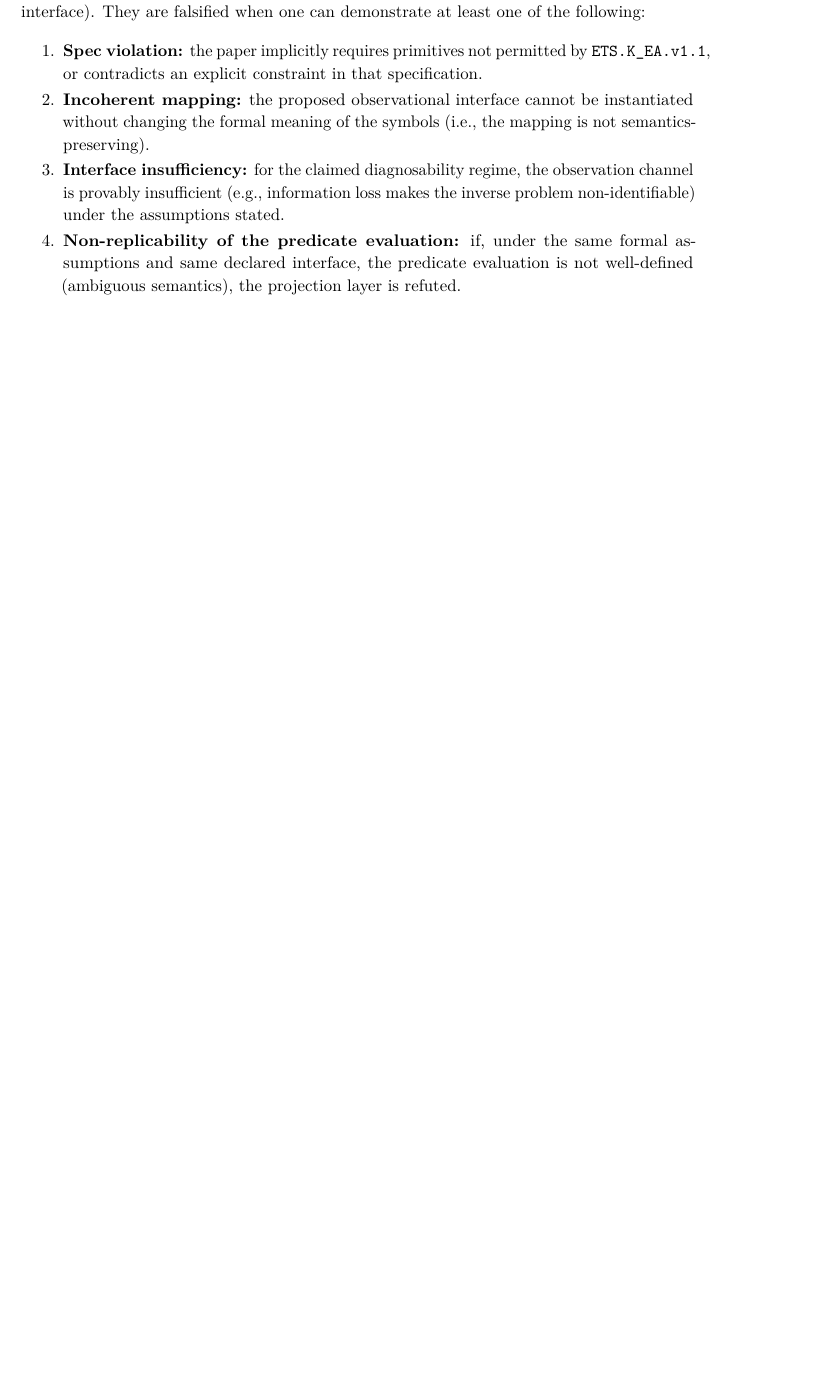
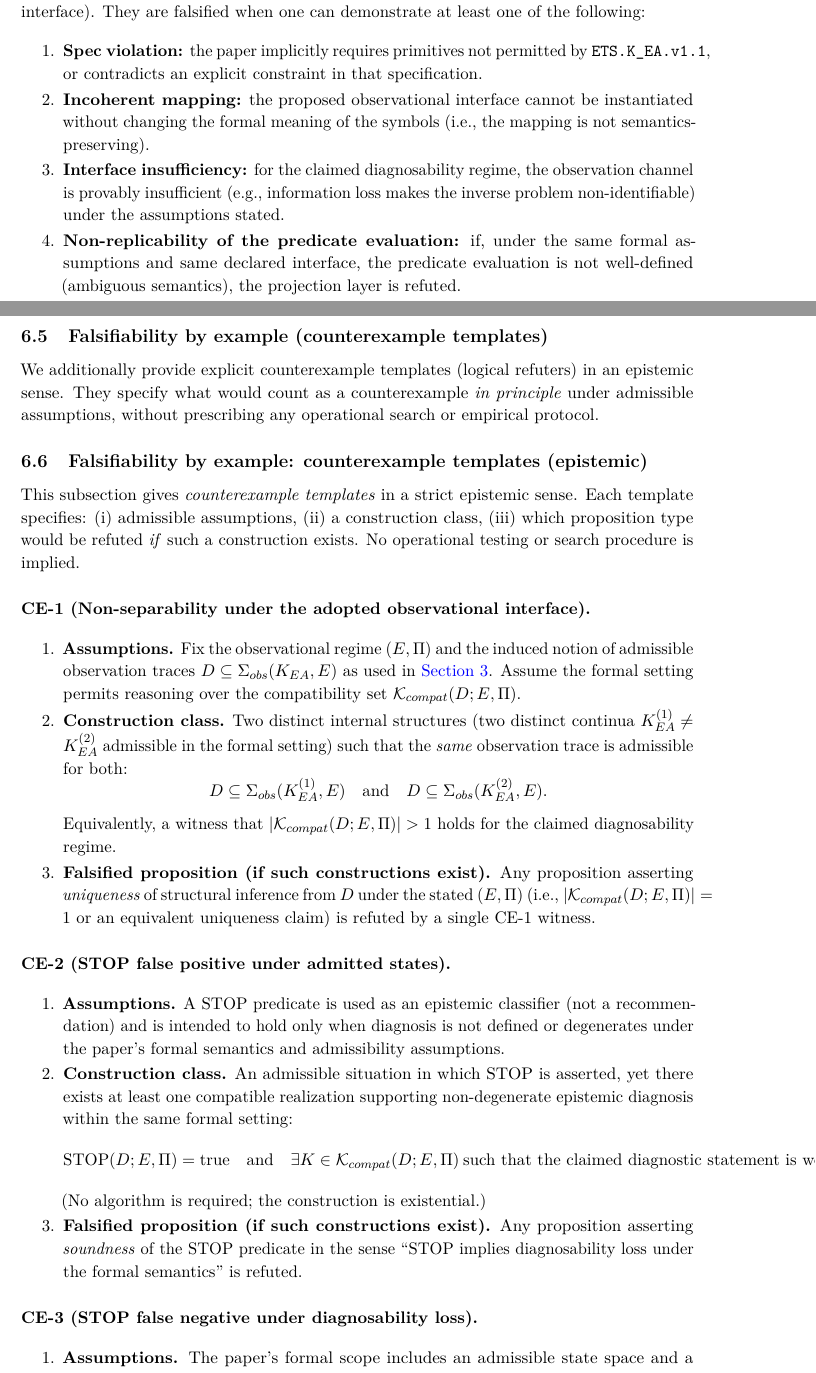
Before and after one commit to alexanderyashin/ea-oc-extension, a LaTeX document (paper/pdf2_structural_diagnosability_phase_logic/main.tex, which reads paper/pdf2_structural_diagnosability_phase_logic/sections/06_limits_and_nonclaims.tex, paper/pdf2_structural_diagnosability_phase_logic/sections/06a_counterexample_templates.tex): part of page 12 of 14 before the commit and two parts of pages 12 and 13 of 16 after it, the two joined at a grey line, cut so that both start at the same text, the shorter picture padded with empty space. Compiled offline with pdfLaTeX.

Commit message:
PDF-2: falsifiability by example (counterexample templates)

```diff
--- a/paper/pdf2_structural_diagnosability_phase_logic/sections/06_limits_and_nonclaims.tex
+++ b/paper/pdf2_structural_diagnosability_phase_logic/sections/06_limits_and_nonclaims.tex
@@ -158,6 +158,16 @@ They are falsified when one can demonstrate at least one of the following:
   is not well-defined (ambiguous semantics), the projection layer is refuted.
 \end{enumerate}
 
+\subsection{Falsifiability by example (counterexample templates)}
+\label{subsec:falsifiability-templates-wrapper}
+
+We additionally provide explicit counterexample templates (logical refuters) in
+an epistemic sense. They specify what would count as a counterexample \emph{in
+principle} under admissible assumptions, without prescribing any operational
+search or empirical protocol.
+
+\input{sections/06a_counterexample_templates.tex}
+
 \subsection{Hard Limits: What This Framework Cannot Guarantee}
 \label{subsec:hard-limits}
 
--- /dev/null
+++ b/paper/pdf2_structural_diagnosability_phase_logic/sections/06a_counterexample_templates.tex
@@ -0,0 +1,81 @@
+% ==============================================================================
+% PDF-2 — Structural Diagnosability & Phase Logic
+% Section 06a: Falsifiability by Example — Counterexample Templates (Epistemic)
+%
+% Purpose:
+%   Provide explicit counterexample templates (logical refuters) showing how core
+%   proposition types could be falsified under admissible assumptions.
+%
+% Constraints:
+%   - No new primitives
+%   - No prescriptive language
+%   - No algorithms / operational procedures
+%   - No empirical content
+%   - Epistemic falsification only (existence-of-construction statements)
+% ==============================================================================
+
+\subsection{Falsifiability by example: counterexample templates (epistemic)}
+\label{subsec:falsifiability-by-example}
+
+This subsection gives \emph{counterexample templates} in a strict epistemic
+sense. Each template specifies:
+(i) admissible assumptions,
+(ii) a construction class,
+(iii) which proposition type would be refuted \emph{if} such a construction
+exists.
+No operational testing or search procedure is implied.
+
+\paragraph{CE-1 (Non-separability under the adopted observational interface).}
+\begin{enumerate}
+  \item \textbf{Assumptions.}
+  Fix the observational regime $(E,\Pi)$ and the induced notion of admissible
+  observation traces $D \subseteq \Sigma_{obs}(K_{EA},E)$ as used in
+  \Cref{sec:pdf2_structural_diagnosability}. Assume the formal setting permits
+  reasoning over the compatibility set $\mathcal{K}_{compat}(D;E,\Pi)$.
+  \item \textbf{Construction class.}
+  Two distinct internal structures (two distinct continua
+  $K^{(1)}_{EA} \neq K^{(2)}_{EA}$ admissible in the formal setting) such that
+  the \emph{same} observation trace is admissible for both:
+  \[
+    D \subseteq \Sigma_{obs}(K^{(1)}_{EA},E)
+    \quad\text{and}\quad
+    D \subseteq \Sigma_{obs}(K^{(2)}_{EA},E).
+  \]
+  Equivalently, a witness that
+  $\lvert \mathcal{K}_{compat}(D;E,\Pi) \rvert > 1$ holds for the claimed
+  diagnosability regime.
+  \item \textbf{Falsified proposition (if such constructions exist).}
+  Any proposition asserting \emph{uniqueness} of structural inference from $D$
+  under the stated $(E,\Pi)$ (i.e., $\lvert\mathcal{K}_{compat}(D;E,\Pi)\rvert=1$
+  or an equivalent uniqueness claim) is refuted by a single CE-1 witness.
+\end{enumerate}
+
+\paragraph{CE-2 (STOP false positive under admitted states).}
+\begin{enumerate}
+  \item \textbf{Assumptions.}
+  A STOP predicate is used as an epistemic classifier (not a recommendation) and
+  is intended to hold only when diagnosis is not defined or degenerates under
+  the paper's formal semantics and admissibility assumptions.
+  \item \textbf{Construction class.}
+  An admissible situation in which STOP is asserted, yet there exists at least
+  one compatible realization supporting non-degenerate epistemic diagnosis within
+  the same formal setting:
+  \[
+    \text{STOP}(D;E,\Pi) = \text{true}
+    \quad\text{and}\quad
+    \exists K \in \mathcal{K}_{compat}(D;E,\Pi)\ \text{such that the claimed
+    diagnostic statement is well-defined for } K.
+  \]
+  (No algorithm is required; the construction is existential.)
+  \item \textbf{Falsified proposition (if such constructions exist).}
+  Any proposition asserting \emph{soundness} of the STOP predicate in the sense
+  “STOP implies diagnosability loss under the formal semantics” is refuted.
+\end{enumerate}
+
+\paragraph{CE-3 (STOP false negative under diagnosability loss).}
+\begin{enumerate}
+  \item \textbf{Assumptions.}
+  The paper's formal scope includes an admissible state space and a notion of
+  diagnosability loss (e.g., feasibility collapse, non-identifiability to the
+  point that no invariant diagnostic statement remains).
+  \item \textbf{Construction class.}
```
Also changed, not shown: paper/pdf2_structural_diagnosability_phase_logic/sections/06a_counterexample_templates.tex (41 more changed lines).
